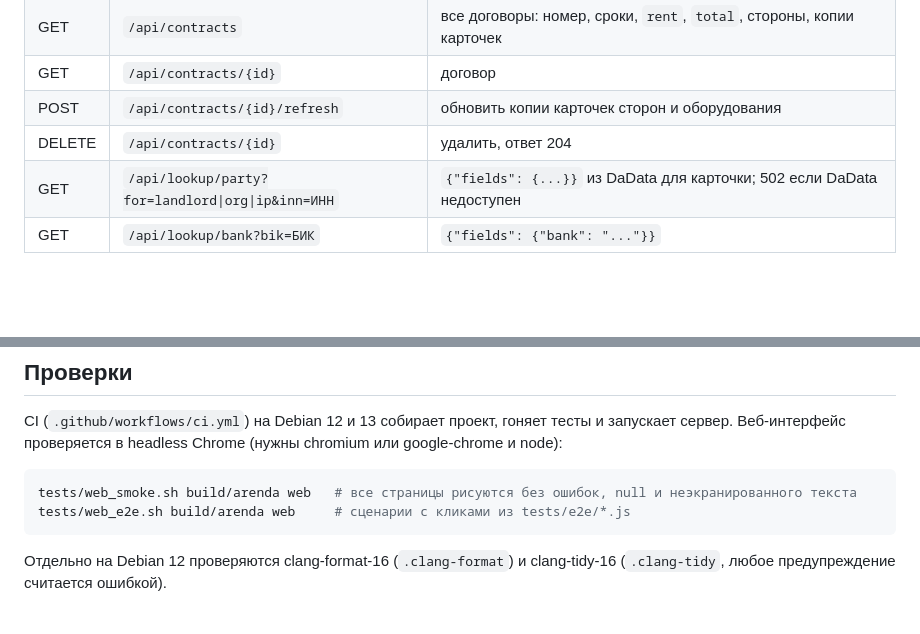
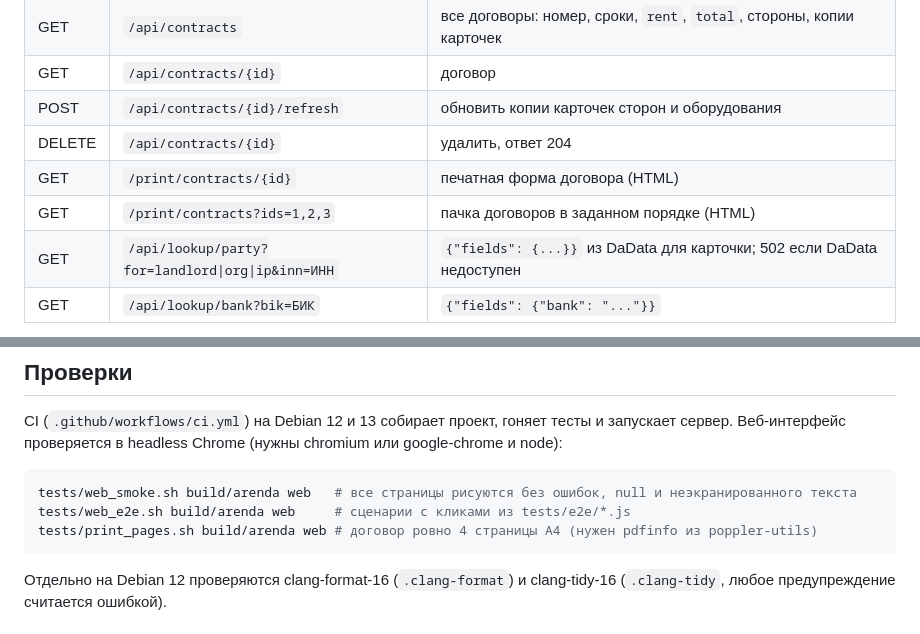
Before and after one commit to khromenokroman/arenda, a Markdown page: README.md, 2 parts joined by grey strips. GitHub-like rendering; blank space fills up the shorter version.

````diff
--- a/README.md
+++ b/README.md
@@ -149,6 +167,8 @@ cpp-httplib лежит в `third_party/httplib.h` (header-only, v0.18.7, лиц
 | GET | `/api/contracts/{id}` | договор |
 | POST | `/api/contracts/{id}/refresh` | обновить копии карточек сторон и оборудования |
 | DELETE | `/api/contracts/{id}` | удалить, ответ 204 |
+| GET | `/print/contracts/{id}` | печатная форма договора (HTML) |
+| GET | `/print/contracts?ids=1,2,3` | пачка договоров в заданном порядке (HTML) |
 | GET | `/api/lookup/party?for=landlord\|org\|ip&inn=ИНН` | `{"fields": {...}}` из DaData для карточки; 502 если DaData недоступен |
 | GET | `/api/lookup/bank?bik=БИК` | `{"fields": {"bank": "..."}}` |
 
@@ -163,6 +183,7 @@ CI (`.github/workflows/ci.yml`) на Debian 12 и 13 собирает проек
 ```sh
 tests/web_smoke.sh build/arenda web   # все страницы рисуются без ошибок, null и неэкранированного текста
 tests/web_e2e.sh build/arenda web     # сценарии с кликами из tests/e2e/*.js
+tests/print_pages.sh build/arenda web # договор ровно 4 страницы A4 (нужен pdfinfo из poppler-utils)
 ```
 
 Отдельно на Debian 12 проверяются clang-format-16 (`.clang-format`) и clang-tidy-16 (`.clang-tidy`,
````
Also changed, not shown: other parts of README.md (+20 -2 lines).
